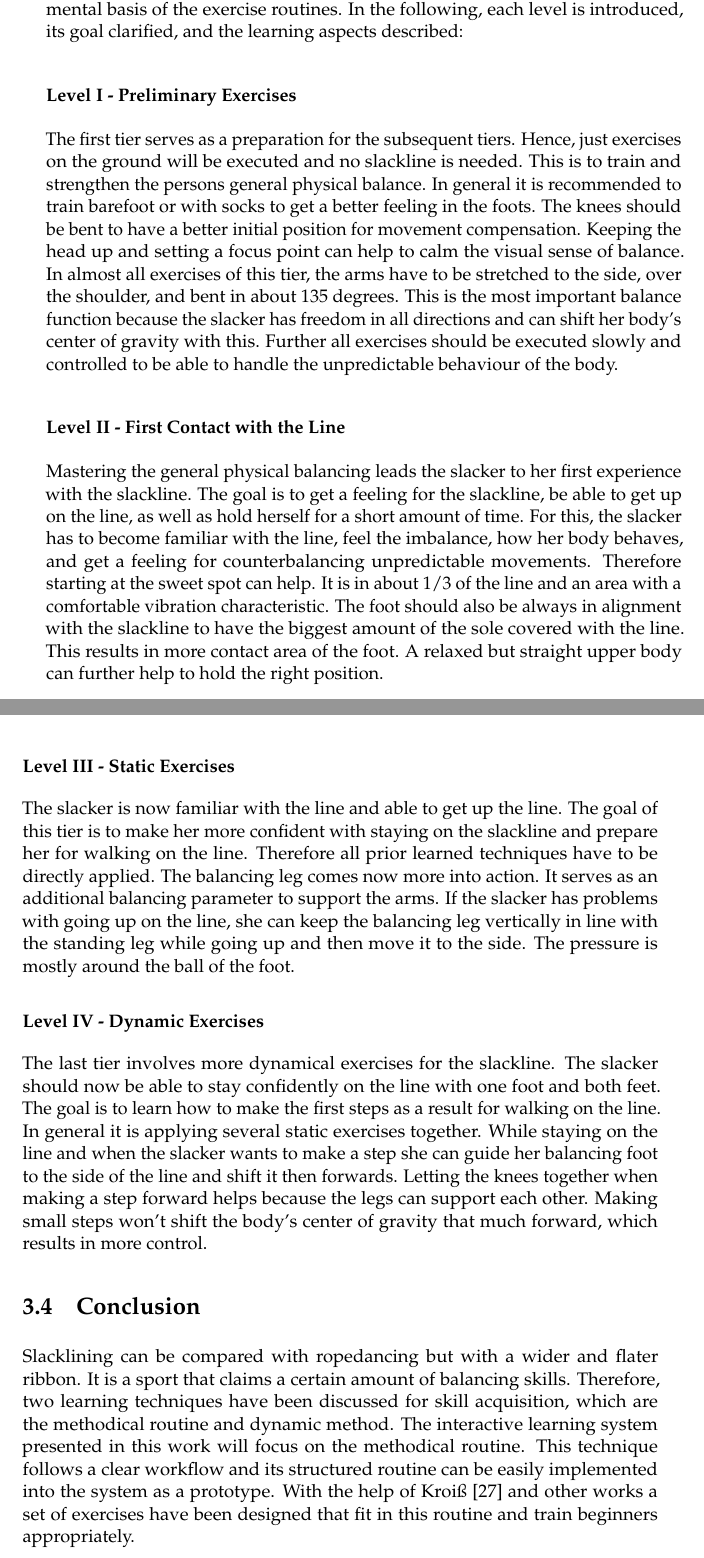
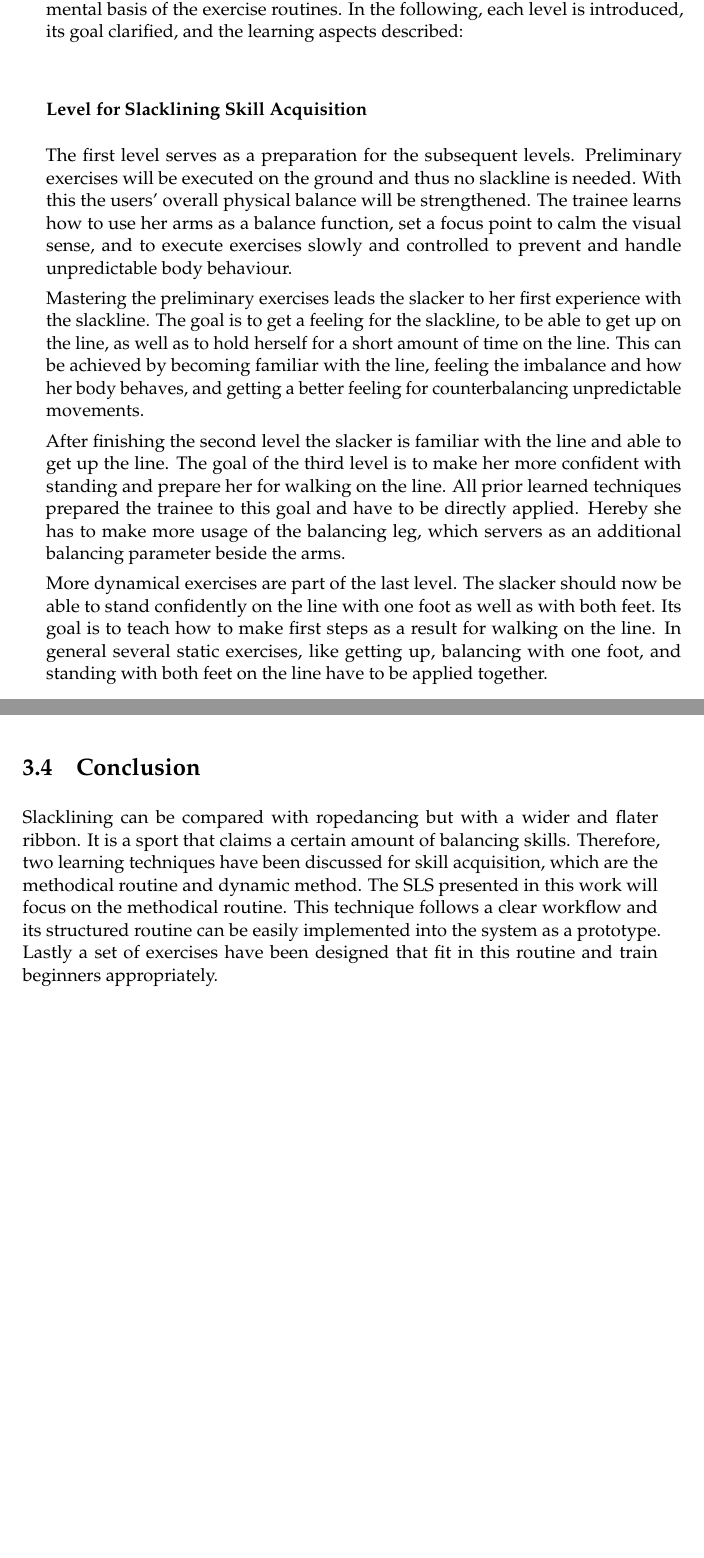
Before and after one commit to christianmurlowski/Masterthesis_InteractiveSlacklineSystem, a LaTeX thesis (MainDocument.tex, which reads Chapter/3_Slackline/3_LearningTechniques.tex, Chapter/3_Slackline/4_Conclusion.tex): two parts of pages 40 and 41 of 74, joined at a grey line, cut so that both start at the same text, the shorter picture padded with empty space. Compiled offline with pdfLaTeX.

Commit message:
adjusting CH 3 - learning techniques

```diff
--- a/Chapter/3_Slackline/3_LearningTechniques.tex
+++ b/Chapter/3_Slackline/3_LearningTechniques.tex
@@ -62,14 +62,34 @@ In general, three core skills have to be acquired to achieve this goal~\cite{Kro
 
 Kroiß~\cite{Kroiss2007-ab} defined a useful execise set for slackline skill acquisition, which will be used as groundwork within the SLS. He elicited learning exercises for beginners on a slackline within a school class, which gives a structured basis on the exercise integration. Further, several other works~\cite{Balcom2005-wl, Donath2013-kk, Donath2016-gm, Granacher2010-ow, Keller2012-xh, Kleindl2011-bl, Pfusterschmied2013-yy, Thomann2013-aa} integrated similar exercises for their slackline training approach. The exercises implemented in this thesis have been categorized into four levels, which represent the fundamental basis of the exercise routines. In the following, each level is introduced, its goal clarified, and the learning aspects described:
 
-\subsubsection{Level I - Preliminary Exercises}
-The first tier serves as a preparation for the subsequent tiers. Hence, just exercises on the ground will be executed and no slackline is needed. This is to train and strengthen the persons general physical balance. In general it is recommended to train barefoot or with socks to get a better feeling in the foots. The knees should be bent to have a better initial position for movement compensation. Keeping the head up and setting a focus point can help to calm the visual sense of balance. In almost all exercises of this tier, the arms have to be stretched to the side, over the shoulder, and bent in about 135 degrees. This is the most important balance function because the slacker has freedom in all directions and can shift her body's center of gravity with this. Further all exercises should be executed slowly and controlled to be able to handle the unpredictable behaviour of the body.
+\subsubsection{Level for Slacklining Skill Acquisition}
+The first level serves as a preparation for the subsequent levels.
+Preliminary exercises will be executed on the ground and thus no slackline is needed.
+With this the users' overall physical balance will be strengthened.
+The trainee learns how to use her arms as a balance function, set a focus point to calm the visual sense, and to execute exercises slowly and controlled to prevent and handle unpredictable body behaviour.
+%In almost all exercises of this tier, the arms have to be stretched to the side, over the shoulder, and bent in about 135 degrees.
+%This is the most important balance function because the slacker has freedom in all directions and can shift her body's center of gravity with this.
+%Keeping the head up and setting a focus point can help to calm the visual sense of balance.
+%Further all exercises should be executed slowly and controlled to be able to handle the unpredictable behaviour of the body.
+%In general it is recommended to train barefoot or with socks to get a better feeling in the foots. The knees should be bent to have a better initial position for movement compensation.
 
-\subsubsection{Level II - First Contact with the Line}
-Mastering the general physical balancing leads the slacker to her first experience with the slackline. The goal is to get a feeling for the slackline, be able to get up on the line, as well as hold herself for a short amount of time. For this, the slacker has to become familiar with the line, feel the imbalance, how her body behaves, and get a feeling for counterbalancing unpredictable movements. Therefore starting at the sweet spot can help. It is in about 1/3 of the line and an area with a comfortable vibration characteristic. The foot should also be always in alignment with the slackline to have the biggest amount of the sole covered with the line. This results in more contact area of the foot. A relaxed but straight upper body can further help to hold the right position.
+Mastering the preliminary exercises leads the slacker to her first experience with the slackline.
+The goal is to get a feeling for the slackline, to be able to get up on the line, as well as to hold herself for a short amount of time on the line.
+This can be achieved by becoming familiar with the line, feeling the imbalance and how her body behaves, and getting a better feeling for counterbalancing unpredictable movements.
+%She learns how to use the sweet spot of the line for a more comfortable vibration characteristic, aligning the foot always with the slackline, and having a relaxed but straight upper body to have a better initial positioning.
+%Therefore starting at the sweet spot can help, which It is in about 1/3 of the line and an area with a comfortable vibration characteristic.
+%The foot should also be always in alignment with the slackline to have the biggest amount of the sole covered with the line.
+%This results in more contact area of the foot. %A relaxed but straight upper body can further help to hold the right position.
 
-\subsubsection{Level III - Static Exercises}
-The slacker is now familiar with the line and able to get up the line. The goal of this tier is to make her more confident with staying on the slackline and prepare her for walking on the line. Therefore all prior learned techniques have to be directly applied. The balancing leg comes now more into action. It serves as an additional balancing parameter to support the arms. If the slacker has problems with going up on the line, she can keep the balancing leg vertically in line with the standing leg while going up and then move it to the side. The pressure is mostly around the ball of the foot.
+After finishing the second level the slacker is familiar with the line and able to get up the line.
+The goal of the third level is to make her more confident with standing and prepare her for walking on the line.
+All prior learned techniques prepared the trainee to this goal and have to be directly applied.
+Hereby she has to make more usage of the balancing leg, which servers as an additional balancing parameter beside the arms.
+%balancing leg comes now more into action. It serves as an additional balancing parameter to support the arms.
+%If the slacker has problems with going up on the line, she can keep the balancing leg vertically in line with the standing leg while going up and then move it to the side. The pressure is mostly around the ball of the foot.
 
-\subsubsection{Level IV - Dynamic Exercises}
-The last tier involves more dynamical exercises for the slackline. The slacker should now be able to stay confidently on the line with one foot and both feet. The goal is to learn how to make the first steps as a result for walking on the line. In general it is applying several static exercises together. While staying on the line and when the slacker wants to make a step she can guide her balancing foot to the side of the line and shift it then forwards. Letting the knees together when making a step forward helps because the legs can support each other. Making small steps won't shift the body's center of gravity that much forward, which results in more control.
+More dynamical exercises are part of the last level.
+The slacker should now be able to stand confidently on the line with one foot as well as with both feet.
+Its goal is to teach how to make first steps as a result for walking on the line.
+In general several static exercises, like getting up, balancing with one foot, and standing with both feet on the line have to be applied together.
+%While staying on the line and when the slacker wants to make a step she can guide her balancing foot to the side of the line and shift it then forwards. Letting the knees together when making a step forward helps because the legs can support each other. Making small steps won't shift the body's center of gravity that much forward, which results in more control.
--- a/Chapter/3_Slackline/4_Conclusion.tex
+++ b/Chapter/3_Slackline/4_Conclusion.tex
@@ -1,2 +1,8 @@
 \section{Conclusion}
-Slacklining can be compared with ropedancing but with a wider and flater ribbon. It is a sport that claims a certain amount of balancing skills. Therefore, two learning techniques have been discussed for skill acquisition, which are the methodical routine and dynamic method. The interactive learning system presented in this work will focus on the methodical routine. This technique follows a clear workflow and its structured routine can be easily implemented into the system as a prototype. With the help of Kroiß~\cite{Kroiss2007-ab} and other works a set of exercises have been designed that fit in this routine and train beginners appropriately.
+Slacklining can be compared with ropedancing but with a wider and flater ribbon.
+It is a sport that claims a certain amount of balancing skills.
+Therefore, two learning techniques have been discussed for skill acquisition, which are the methodical routine and dynamic method.
+The SLS presented in this work will focus on the methodical routine.
+This technique follows a clear workflow and its structured routine can be easily implemented into the system as a prototype.
+Lastly a set of exercises have been designed that fit in this routine and train beginners appropriately.
+%With the help of Kroiß~\cite{Kroiss2007-ab} and other works a set of exercises have been designed that fit in this routine and train beginners appropriately.
```
Also changed, not shown: Chapter/3_Slackline/3_LearningTechniques.tex (2 more changed lines), 5 other files.
